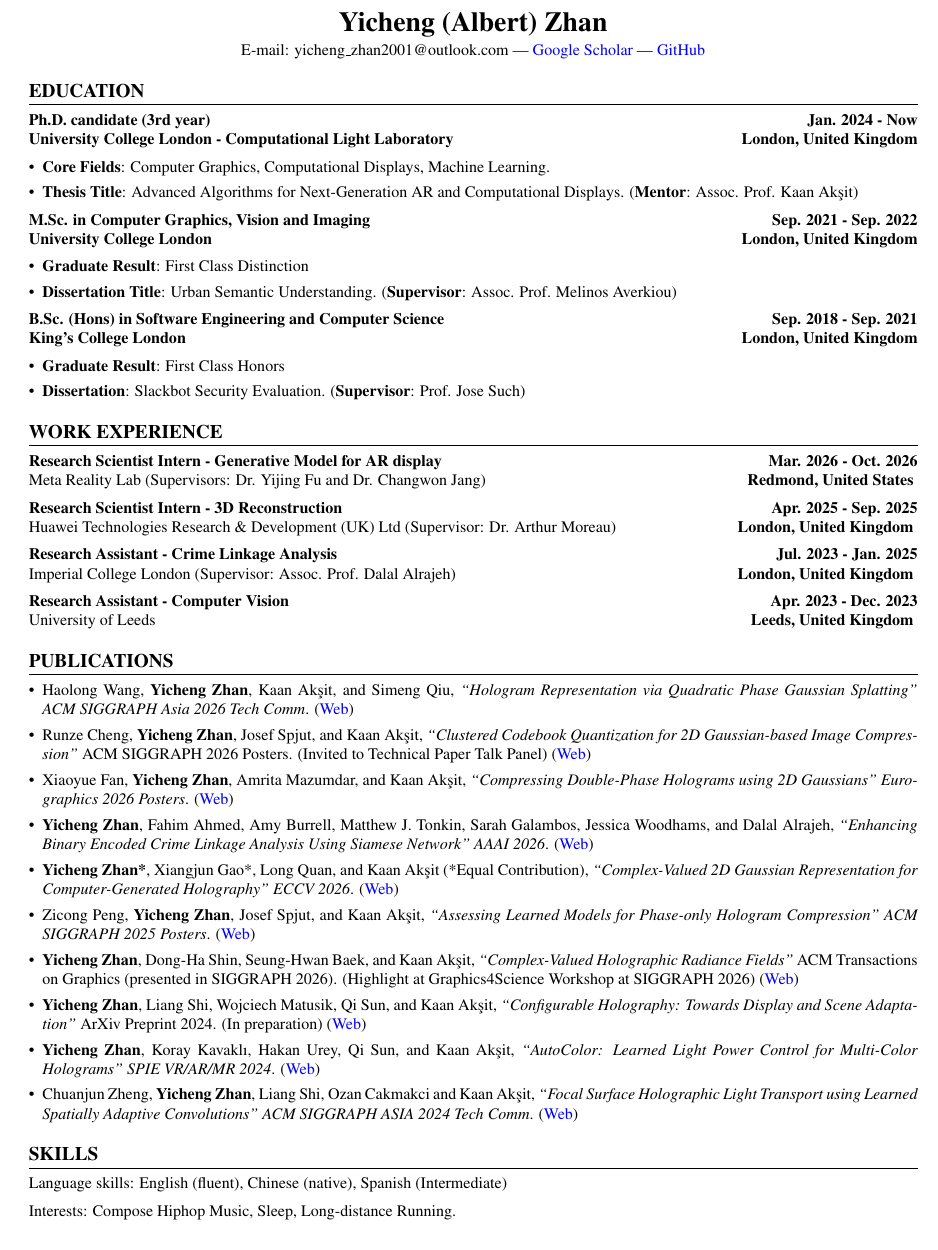
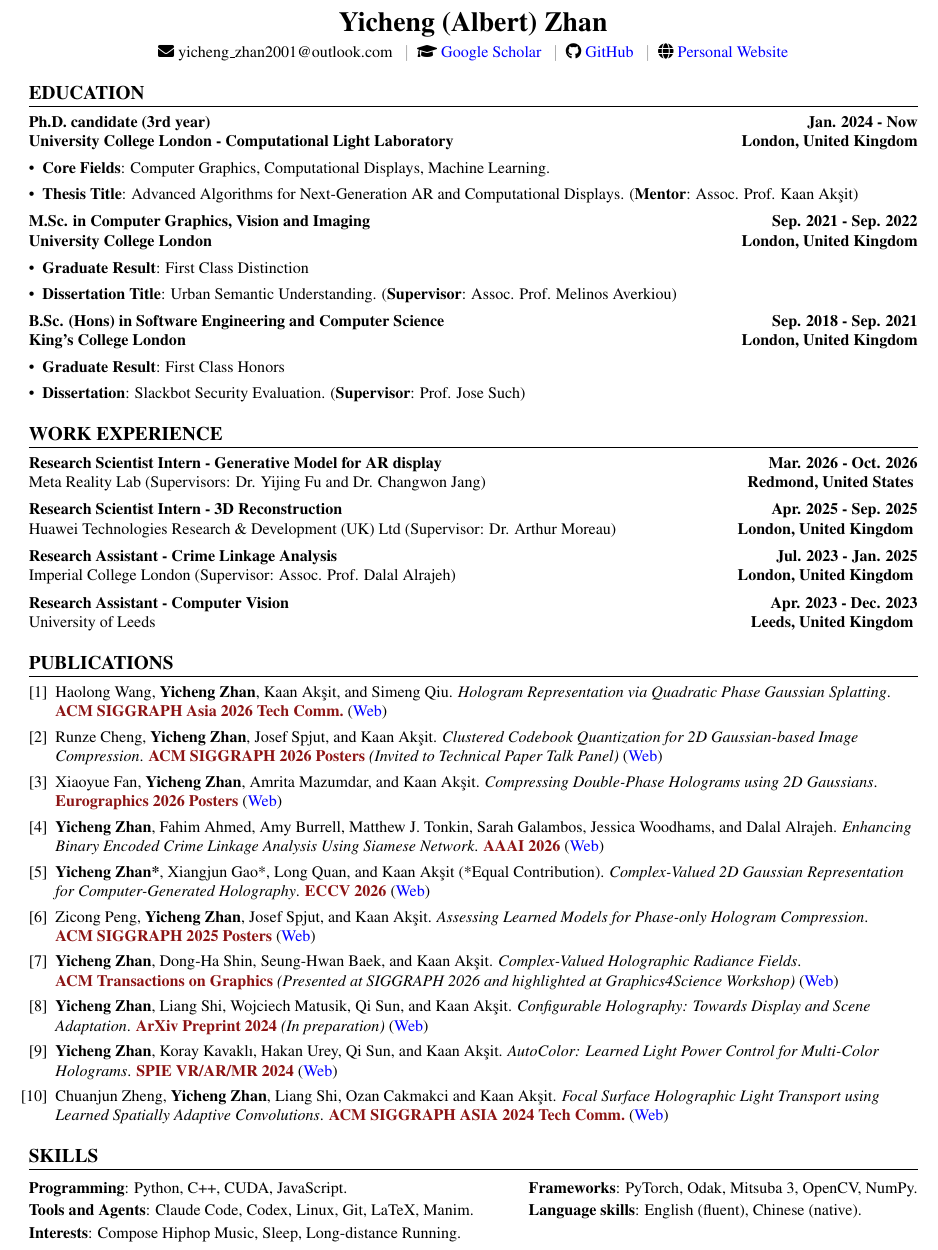
Before and after one commit to AlberTgarY/AlberTgarY.github.io, a LaTeX CV (assets/pdf/my_resume.tex): part of the page, cut so that both start at the same text. Compiled offline with pdfLaTeX.

Commit message:
CV: venue-highlighted publications, icon contact line, skills; location beside the organisation on the web CV

```diff
--- a/assets/pdf/my_resume.tex
+++ b/assets/pdf/my_resume.tex
@@ -2,7 +2,9 @@
 \usepackage[utf8]{inputenc}
 \usepackage{mathptmx}
 \usepackage[margin=0.3in]{geometry}
+\usepackage{xcolor}
 \usepackage{hyperref}
+\usepackage{fontawesome5}
 \usepackage{enumitem}
 \usepackage{titlesec}
 \usepackage{parskip}
@@ -13,6 +15,8 @@
     urlcolor=blue,
     citecolor=blue
 }
+
+\definecolor{venue}{RGB}{140,20,20}
 
 \titleformat{\section}{\normalfont\large\bfseries}{\thesection}{1em}{}[\titlerule]
 \titlespacing*{\section}{0pt}{12pt}{6pt}
@@ -27,7 +31,7 @@
 
 \begin{center}
 {\LARGE \textbf{Yicheng (Albert) Zhan}}\\[0.3em]
-E-mail: yicheng\_zhan2001@outlook.com | \href{https://scholar.google.com/citations?user=x2ptSYUAAAAJ}{Google Scholar} | \href{https://github.com/AlberTgarY}{GitHub}
+\faEnvelope~yicheng\_zhan2001@outlook.com \enspace\textcolor{gray}{\textbar}\enspace \faGraduationCap~\href{https://scholar.google.com/citations?user=x2ptSYUAAAAJ}{Google Scholar} \enspace\textcolor{gray}{\textbar}\enspace \faGithub~\href{https://github.com/AlberTgarY}{GitHub} \enspace\textcolor{gray}{\textbar}\enspace \faGlobe~\href{https://albertgary.github.io/}{Personal Website}
 \end{center}
 
 \section*{EDUCATION}
@@ -67,22 +71,24 @@ University of Leeds \hfill \textbf{Leeds, United Kingdom}
 \vspace{0.01em}
 
 \section*{PUBLICATIONS}
-\begin{itemize}
-\item Haolong Wang, \textbf{Yicheng Zhan}, Kaan Akşit, and Simeng Qiu, \textit{``Hologram Representation via Quadratic Phase Gaussian Splatting''} \textit{ACM SIGGRAPH Asia 2026 Tech Comm}. (\href{https://gsmark36.github.io/complex-valued-quadratic-phase-gaussian/}{Web})
-\item Runze Cheng, \textbf{Yicheng Zhan}, Josef Spjut, and Kaan Akşit, \textit{``Clustered Codebook Quantization for 2D Gaussian-based Image Compression''} ACM SIGGRAPH 2026 Posters. (Invited to Technical Paper Talk Panel) (\href{https://complightlab.com/publications/clustercodebook2DGS/}{Web})
-\item Xiaoyue Fan, \textbf{Yicheng Zhan}, Amrita Mazumdar, and Kaan Akşit, \textit{``Compressing Double-Phase Holograms using 2D Gaussians''} \textit{Eurographics 2026 Posters}. (\href{https://complightlab.com/publications/compressing_double_phase_gs/}{Web})
-\item \textbf{Yicheng Zhan}, Fahim Ahmed, Amy Burrell, Matthew J. Tonkin, Sarah Galambos, Jessica Woodhams, and Dalal Alrajeh, \textit{``Enhancing Binary Encoded Crime Linkage Analysis Using Siamese Network''} \textit{AAAI 2026}. (\href{https://ojs.aaai.org/index.php/AAAI/article/view/41309}{Web})
-\item \textbf{Yicheng Zhan*}, Xiangjun Gao*, Long Quan, and Kaan Akşit (*Equal Contribution), \textit{``Complex-Valued 2D Gaussian Representation for Computer-Generated Holography''} \textit{ECCV 2026}. (\href{https://complightlab.com/publications/complex_valued_2d_gaussians/}{Web})
-\item Zicong Peng, \textbf{Yicheng Zhan}, Josef Spjut, and Kaan Akşit, \textit{``Assessing Learned Models for Phase-only Hologram Compression''} \textit{ACM SIGGRAPH 2025 Posters}. (\href{https://complightlab.com/publications/assess_hologram_compression/}{Web})
-\item \textbf{Yicheng Zhan}, Dong-Ha Shin, Seung-Hwan Baek, and Kaan Akşit, \textit{``Complex-Valued Holographic Radiance Fields''} ACM Transactions on Graphics (presented in SIGGRAPH 2026). (Highlight at Graphics4Science Workshop at SIGGRAPH 2026) (\href{https://complightlab.com/publications/complex_valued_holographic_radiance_fields/}{Web})
-\item \textbf{Yicheng Zhan}, Liang Shi, Wojciech Matusik, Qi Sun, and Kaan Akşit, \textit{``Configurable Holography: Towards Display and Scene Adaptation''} ArXiv Preprint 2024. (In preparation) (\href{https://arxiv.org/abs/2405.01558}{Web})
-\item \textbf{Yicheng Zhan}, Koray Kavaklı, Hakan Urey, Qi Sun, and Kaan Akşit, \textit{``AutoColor: Learned Light Power Control for Multi-Color Holograms''} \textit{SPIE VR/AR/MR 2024}. (\href{https://complightlab.com/autocolor_/}{Web})
-\item Chuanjun Zheng, \textbf{Yicheng Zhan}, Liang Shi, Ozan Cakmakci and Kaan Akşit, \textit{``Focal Surface Holographic Light Transport using Learned Spatially Adaptive Convolutions''} \textit{ACM SIGGRAPH ASIA 2024 Tech Comm}. (\href{https://complightlab.com/publications/focal_surface_light_transport/}{Web})
-\end{itemize}
+\begin{enumerate}[label={[\arabic*]}, leftmargin=*, before=\raggedright]
+\item Haolong Wang, \textbf{Yicheng Zhan}, Kaan Akşit, and Simeng Qiu. \textit{Hologram Representation via Quadratic Phase Gaussian Splatting}. \mbox{\textcolor{venue}{\textbf{ACM SIGGRAPH Asia 2026 Tech Comm.}}} (\href{https://gsmark36.github.io/complex-valued-quadratic-phase-gaussian/}{Web})
+\item Runze Cheng, \textbf{Yicheng Zhan}, Josef Spjut, and Kaan Akşit. \textit{Clustered Codebook Quantization for 2D Gaussian-based Image Compression}. \mbox{\textcolor{venue}{\textbf{ACM SIGGRAPH 2026 Posters}}} \textit{(Invited to Technical Paper Talk Panel)} (\href{https://complightlab.com/publications/clustercodebook2DGS/}{Web})
+\item Xiaoyue Fan, \textbf{Yicheng Zhan}, Amrita Mazumdar, and Kaan Akşit. \textit{Compressing Double-Phase Holograms using 2D Gaussians}. \mbox{\textcolor{venue}{\textbf{Eurographics 2026 Posters}}} (\href{https://complightlab.com/publications/compressing_double_phase_gs/}{Web})
+\item \textbf{Yicheng Zhan}, Fahim Ahmed, Amy Burrell, Matthew J. Tonkin, Sarah Galambos, Jessica Woodhams, and Dalal Alrajeh. \textit{Enhancing Binary Encoded Crime Linkage Analysis Using Siamese Network}. \mbox{\textcolor{venue}{\textbf{AAAI 2026}}} (\href{https://ojs.aaai.org/index.php/AAAI/article/view/41309}{Web})
+\item \textbf{Yicheng Zhan*}, Xiangjun Gao*, Long Quan, and Kaan Akşit (*Equal Contribution). \textit{Complex-Valued 2D Gaussian Representation for Computer-Generated Holography}. \mbox{\textcolor{venue}{\textbf{ECCV 2026}}} (\href{https://complightlab.com/publications/complex_valued_2d_gaussians/}{Web})
+\item Zicong Peng, \textbf{Yicheng Zhan}, Josef Spjut, and Kaan Akşit. \textit{Assessing Learned Models for Phase-only Hologram Compression}. \mbox{\textcolor{venue}{\textbf{ACM SIGGRAPH 2025 Posters}}} (\href{https://complightlab.com/publications/assess_hologram_compression/}{Web})
+\item \textbf{Yicheng Zhan}, Dong-Ha Shin, Seung-Hwan Baek, and Kaan Akşit. \textit{Complex-Valued Holographic Radiance Fields}. \mbox{\textcolor{venue}{\textbf{ACM Transactions on Graphics}}} \textit{(Presented at SIGGRAPH 2026 and highlighted at Graphics4Science Workshop)} (\href{https://complightlab.com/publications/complex_valued_holographic_radiance_fields/}{Web})
+\item \textbf{Yicheng Zhan}, Liang Shi, Wojciech Matusik, Qi Sun, and Kaan Akşit. \textit{Configurable Holography: Towards Display and Scene Adaptation}. \mbox{\textcolor{venue}{\textbf{ArXiv Preprint 2024}}} \textit{(In preparation)} (\href{https://arxiv.org/abs/2405.01558}{Web})
+\item \textbf{Yicheng Zhan}, Koray Kavaklı, Hakan Urey, Qi Sun, and Kaan Akşit. \textit{AutoColor: Learned Light Power Control for Multi-Color Holograms}. \mbox{\textcolor{venue}{\textbf{SPIE VR/AR/MR 2024}}} (\href{https://complightlab.com/autocolor_/}{Web})
+\item Chuanjun Zheng, \textbf{Yicheng Zhan}, Liang Shi, Ozan Cakmakci and Kaan Akşit. \textit{Focal Surface Holographic Light Transport using Learned Spatially Adaptive Convolutions}. \mbox{\textcolor{venue}{\textbf{ACM SIGGRAPH ASIA 2024 Tech Comm.}}} (\href{https://complightlab.com/publications/focal_surface_light_transport/}{Web})
+\end{enumerate}
 
 \section*{SKILLS}
-Language skills: English (fluent), Chinese (native), Spanish (Intermediate)
-
-Interests: Compose Hiphop Music, Sleep, Long-distance Running.
+\begin{tabular*}{\linewidth}{@{}l@{\extracolsep{\fill}\hspace{1em}}l@{}}
+\textbf{Programming}: Python, C++, CUDA, JavaScript. & \textbf{Frameworks}: PyTorch, Odak, Mitsuba 3, OpenCV, NumPy. \\[2pt]
+\textbf{Tools and Agents}: Claude Code, Codex, Linux, Git, LaTeX, Manim. & \textbf{Language skills}: English (fluent), Chinese (native). \\[2pt]
+\multicolumn{2}{@{}l@{}}{\textbf{Interests}: Compose Hiphop Music, Sleep, Long-distance Running.}
+\end{tabular*}
 
 \end{document}
```
Also changed, not shown: assets/pdf/my_resume.pdf, 6 other files.
